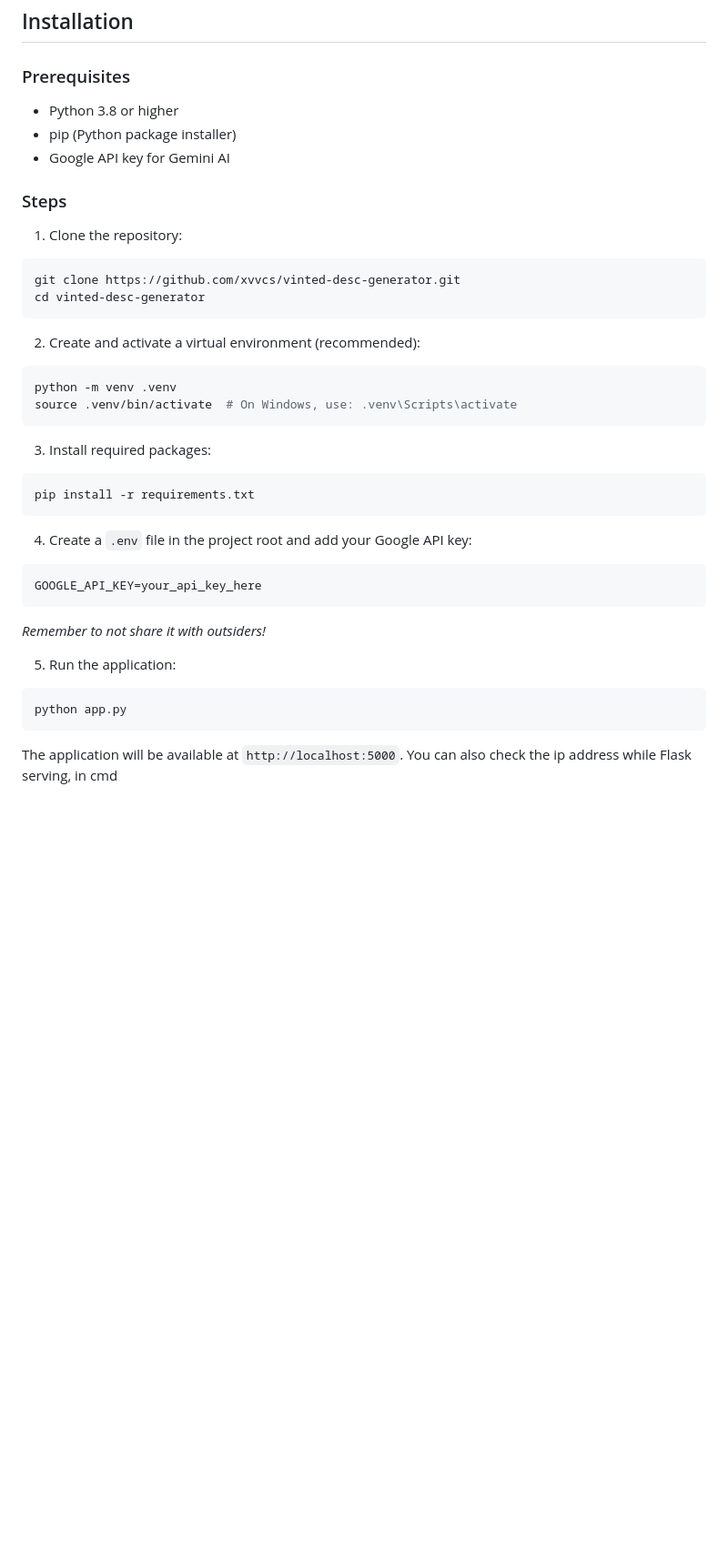
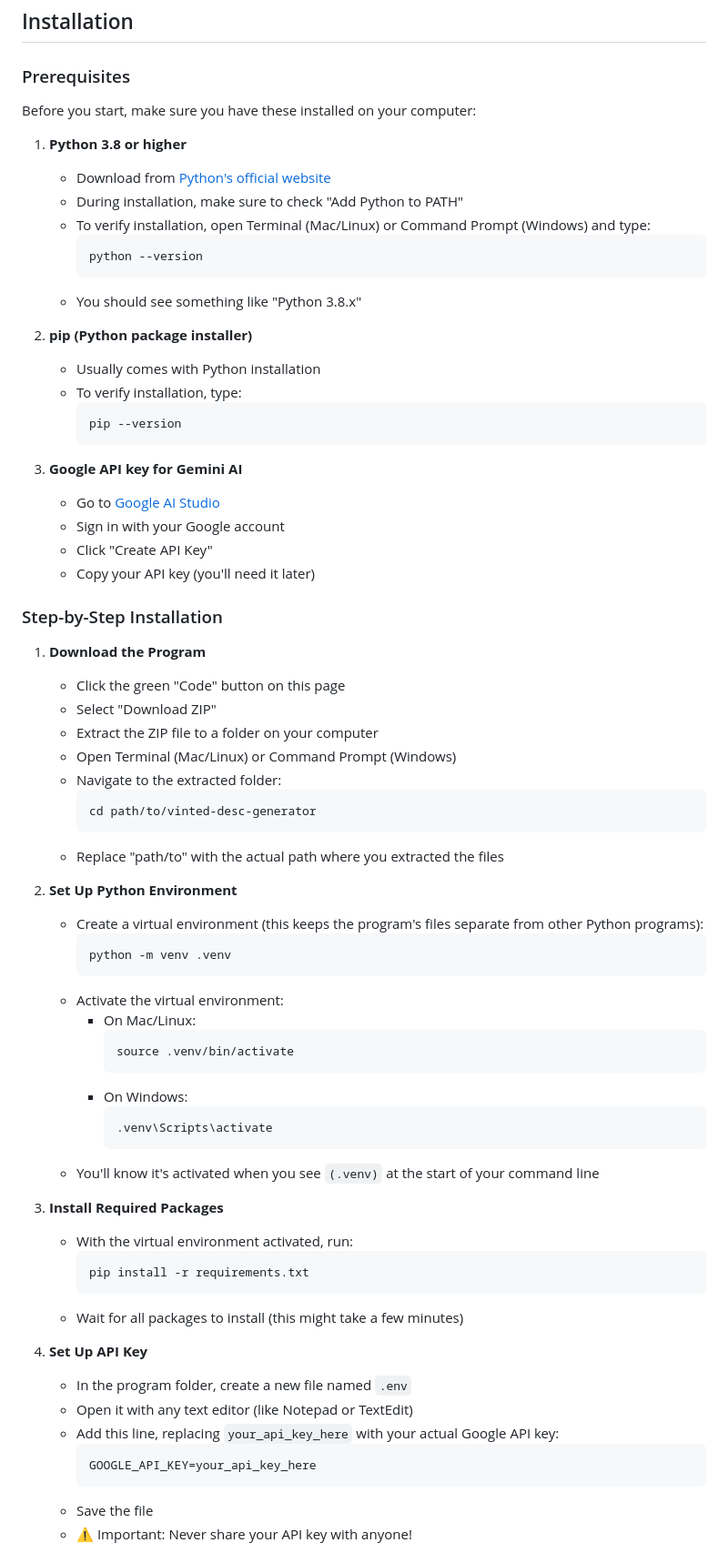
Before and after one commit to xvvcs/vinted-desc-generator, a Markdown page: README.md, the part around the change printed below. Shown: that part at 91% size. Rendered like a GitHub page; blank space fills up the shorter version.

````diff
--- a/README.md
+++ b/README.md
@@ -40,44 +40,79 @@ A powerful tool that generates professional, multilingual descriptions for Vinte
 
 ### Prerequisites
 
-- Python 3.8 or higher
-- pip (Python package installer)
-- Google API key for Gemini AI
+Before you start, make sure you have these installed on your computer:
 
-### Steps
+1. **Python 3.8 or higher**
 
-1. Clone the repository:
+   - Download from [Python's official website](https://www.python.org/downloads/)
+   - During installation, make sure to check "Add Python to PATH"
+   - To verify installation, open Terminal (Mac/Linux) or Command Prompt (Windows) and type:
+     ```bash
+     python --version
+     ```
+   - You should see something like "Python 3.8.x"
 
-```bash
-git clone https://github.com/xvvcs/vinted-desc-generator.git
-cd vinted-desc-generator
-```
+2. **pip (Python package installer)**
 
-2. Create and activate a virtual environment (recommended):
+   - Usually comes with Python installation
+   - To verify installation, type:
+     ```bash
+     pip --version
+     ```
 
-```bash
-python -m venv .venv
-source .venv/bin/activate  # On Windows, use: .venv\Scripts\activate
-```
+3. **Google API key for Gemini AI**
+   - Go to [Google AI Studio](https://makersuite.google.com/app/apikey)
+   - Sign in with your Google account
+   - Click "Create API Key"
+   - Copy your API key (you'll need it later)
 
-3. Install required packages:
+### Step-by-Step Installation
 
-```bash
-pip install -r requirements.txt
-```
+1. **Download the Program**
 
-4. Create a `.env` file in the project root and add your Google API key:
+   - Click the green "Code" button on this page
+   - Select "Download ZIP"
+   - Extract the ZIP file to a folder on your computer
+   - Open Terminal (Mac/Linux) or Command Prompt (Windows)
+   - Navigate to the extracted folder:
+     ```bash
+     cd path/to/vinted-desc-generator
+     ```
+   - Replace "path/to" with the actual path where you extracted the files
 
-```
-GOOGLE_API_KEY=your_api_key_here
-```
-*Remember to not share it with outsiders!*
+2. **Set Up Python Environment**
 
-5. Run the application:
+   - Create a virtual environment (this keeps the program's files separate from other Python programs):
+     ```bash
+     python -m venv .venv
+     ```
+   - Activate the virtual environment:
+     - On Mac/Linux:
+       ```bash
+       source .venv/bin/activate
+       ```
+     - On Windows:
+       ```bash
+       .venv\Scripts\activate
+       ```
+   - You'll know it's activated when you see `(.venv)` at the start of your command line
 
-```bash
-python app.py
-```
+3. **Install Required Packages**
 
-The application will be available at `http://localhost:5000`.
-You can also check the ip address while Flask serving, in cmd
+   - With the virtual environment activated, run:
+     ```bash
+     pip install -r requirements.txt
+     ```
+   - Wait for all packages to install (this might take a few minutes)
+
+4. **Set Up API Key**
+
+   - In the program folder, create a new file named `.env`
+   - Open it with any text editor (like Notepad or TextEdit)
+   - Add this line, replacing `your_api_key_here` with your actual Google API key:
+     ```
+     GOOGLE_API_KEY=your_api_key_here
+     ```
+   - Save the file
+   - ⚠️ Important: Never share your API key with anyone!
+
````
Also changed, not shown: other parts of README.md (+33 -0 lines).
